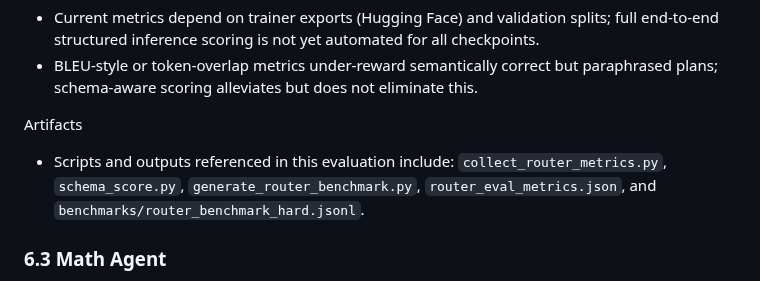
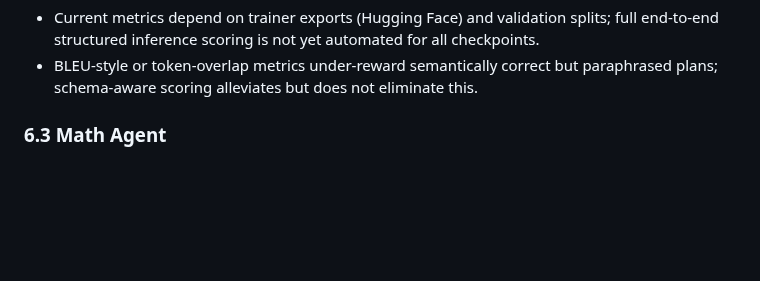
Before and after one commit to ALikesToCode/CourseGPT-Pro-DSAI-Lab-Group-6, a Markdown page: README.md, the part around the change. Rendered like a GitHub page; blank space fills up the shorter version.

Commit message:
remvoe artifacts

```diff
--- a/README.md
+++ b/README.md
@@ -400,9 +400,6 @@ Limitations
 - Current metrics depend on trainer exports (Hugging Face) and validation splits; full end-to-end structured inference scoring is not yet automated for all checkpoints.
 - BLEU-style or token-overlap metrics under-reward semantically correct but paraphrased plans; schema-aware scoring alleviates but does not eliminate this.
 
-Artifacts
-- Scripts and outputs referenced in this evaluation include: `collect_router_metrics.py`, `schema_score.py`, `generate_router_benchmark.py`, `router_eval_metrics.json`, and `benchmarks/router_benchmark_hard.jsonl`.
-
 
 ### 6.3 Math Agent
 
```
